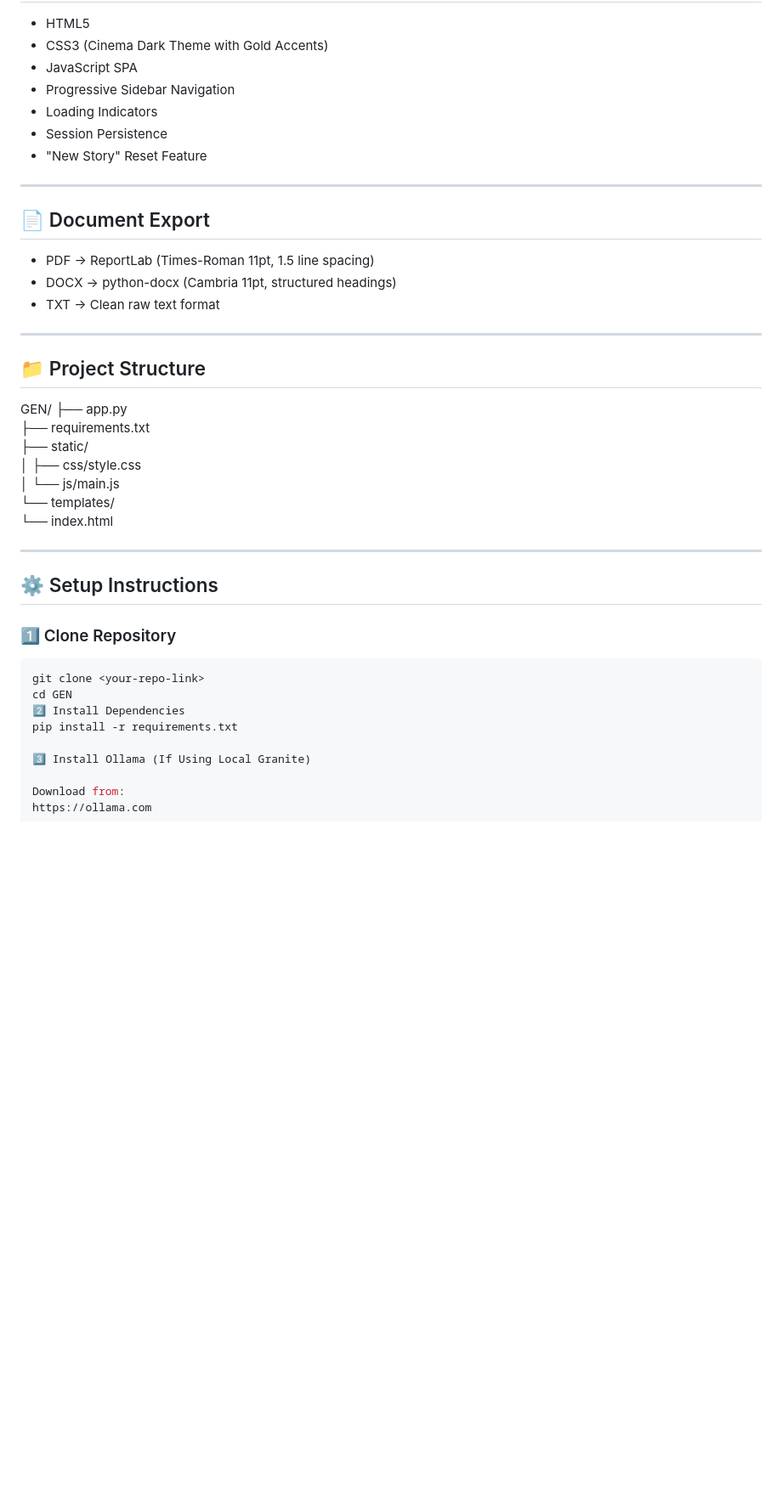
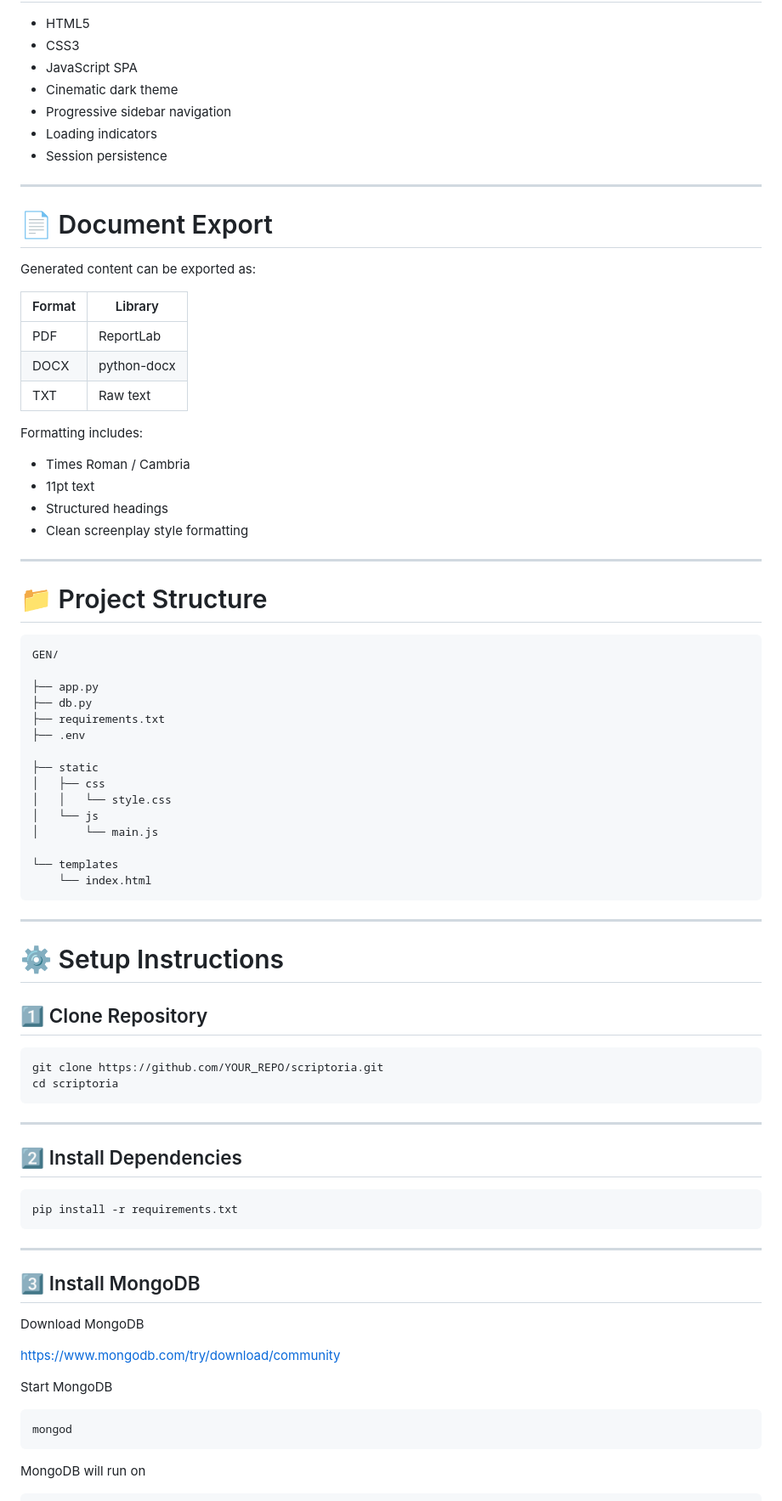
Before and after one commit to Karnatimk007/Generative-AI-Powered-Film-Pre-Production-System, a Markdown page: README.md, the part around one of its changes. Shown at 85% size. Drawn GitHub-style; blank space fills up the shorter version.

````diff
--- a/README.md
+++ b/README.md
@@ -121,45 +259,85 @@ Shot descriptions can be converted into visual reference frames using Hugging Fa
 
 - HTML5
-- CSS3 (Cinema Dark Theme with Gold Accents)
+- CSS3
 - JavaScript SPA
-- Progressive Sidebar Navigation
-- Loading Indicators
-- Session Persistence
-- "New Story" Reset Feature
+- Cinematic dark theme
+- Progressive sidebar navigation
+- Loading indicators
+- Session persistence
 
 ---
 
-## 📄 Document Export
+# 📄 Document Export
 
-- PDF → ReportLab (Times-Roman 11pt, 1.5 line spacing)
-- DOCX → python-docx (Cambria 11pt, structured headings)
-- TXT → Clean raw text format
+Generated content can be exported as:
+
+| Format | Library |
+|------|------|
+| PDF | ReportLab |
+| DOCX | python-docx |
+| TXT | Raw text |
+
+Formatting includes:
+
+- Times Roman / Cambria
+- 11pt text
+- Structured headings
+- Clean screenplay style formatting
 
 ---
 
-## 📁 Project Structure
+# 📁 Project Structure
 
+```
 GEN/
+
 ├── app.py
+├── db.py
 ├── requirements.txt
-├── static/
-│   ├── css/style.css
-│   └── js/main.js
-└── templates/
+├── .env
+
+├── static
+│   ├── css
+│   │   └── style.css
+│   └── js
+│       └── main.js
+
+└── templates
     └── index.html
+```
 
 ---
 
-## ⚙️ Setup Instructions
+# ⚙️ Setup Instructions
 
-### 1️⃣ Clone Repository
+## 1️⃣ Clone Repository
 
 ```bash
-git clone <your-repo-link>
-cd GEN
-2️⃣ Install Dependencies
+git clone https://github.com/YOUR_REPO/scriptoria.git
+cd scriptoria
+```
+
+---
+
+## 2️⃣ Install Dependencies
+
+```bash
 pip install -r requirements.txt
+```
 
-3️⃣ Install Ollama (If Using Local Granite)
+---
 
-Download from:
+## 3️⃣ Install MongoDB
+
+Download MongoDB
+
+https://www.mongodb.com/try/download/community
+
+Start MongoDB
+
+```bash
+mongod
+```
+
+MongoDB will run on
+
````
Also changed, not shown: other parts of README.md (+276 -113 lines).
